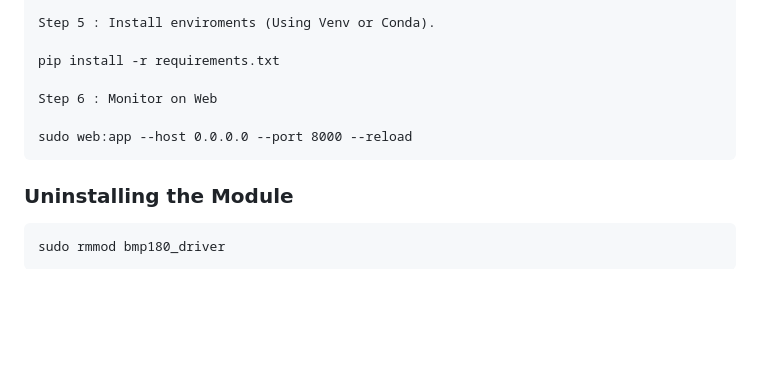
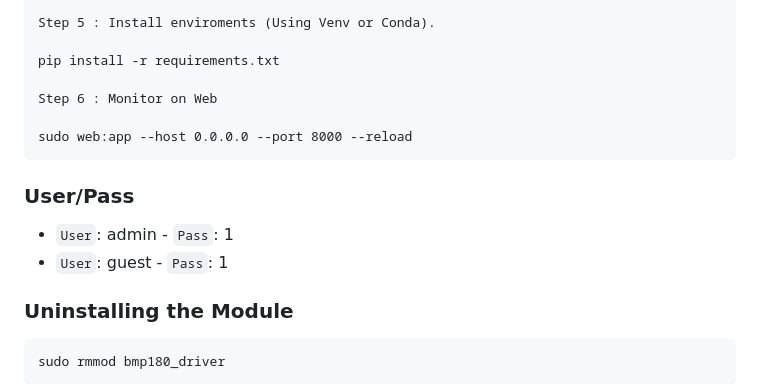
Before and after one commit to aysinemu/Weather-Prediction-Using-Machine-Learning-Based-on-BMP180-Sensor-Data, a Markdown page: README.md, the part around the change. GitHub-like rendering; blank space fills up the shorter version.

````diff
--- a/README.md
+++ b/README.md
@@ -165,6 +165,11 @@ Step 6 : Monitor on Web
 sudo web:app --host 0.0.0.0 --port 8000 --reload
 ```
 
+### User/Pass
+
+* `User`:  admin - `Pass`:  1
+* `User`:  guest - `Pass`:  1
+
 ### Uninstalling the Module
 
 ```
````
